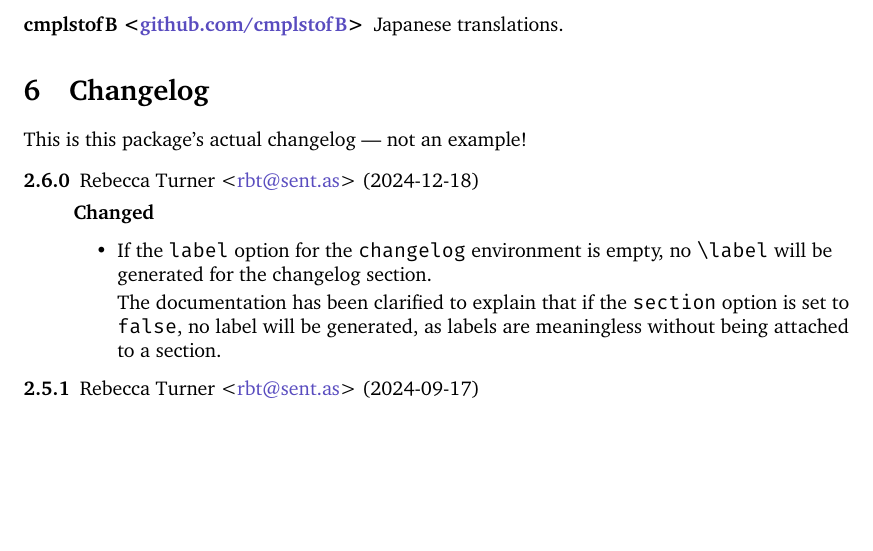
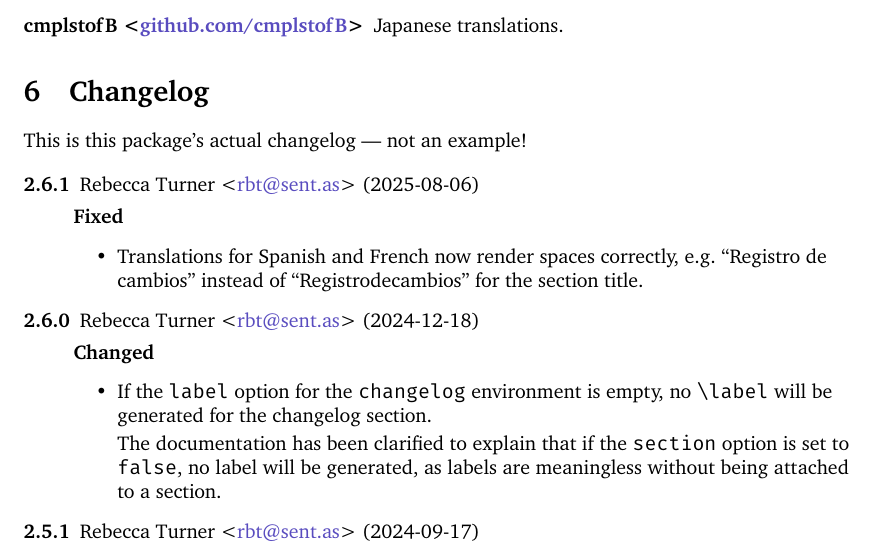
Before and after one commit to 9999years/latex-changelog, a LaTeX document (src/changelog.tex): part of page 7 of 9, cut so that both start at the same text, the shorter picture padded with empty space. Compiled offline with XeLaTeX; a missing font is replaced by an installed copy or a similar font.

Commit message:
Add changelog entry for 2.6.1 (#36)
Embarrassing for me to forget this!

```diff
--- a/src/changelog.tex
+++ b/src/changelog.tex
@@ -355,6 +355,13 @@ e.g.~|\DeclareTranslation{MyLanguage}{changelog}{Log~of~changes}|.
 This is this package's actual changelog --- not an example!
 
 \begin{changelog}[author=Rebecca Turner <\email{rbt@sent.as}>, section=false]
+\begin{version}[v=2.6.1, date=2025-08-06]
+\fixed
+  \item Translations for Spanish and French now render spaces correctly,
+    e.g.~``Registro de cambios'' instead of ``Registrodecambios'' for the
+    section title.
+\end{version}
+
 \begin{version}[v=2.6.0, date=2024-12-18]
 \changed
 	\item If the \option{label} option for the |changelog| environment is empty,
```
